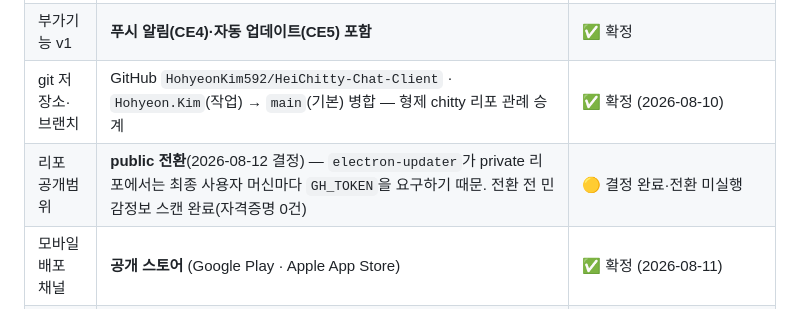
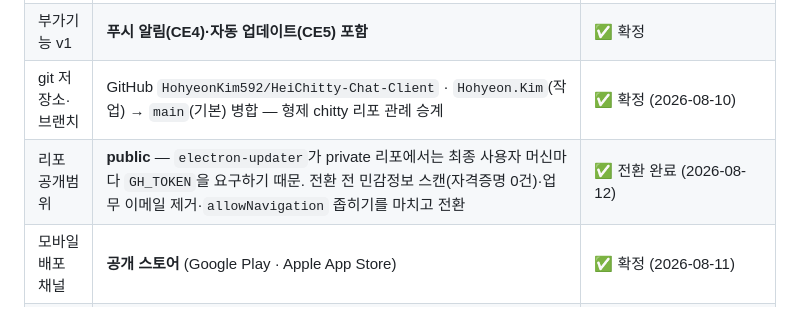
Before and after one commit to HohyeonKim592/HeiChitty-Chat-Client, a Markdown page: docs/spec/02-epic-story.md, the part around the change. GitHub-like rendering.

```diff
--- a/docs/spec/02-epic-story.md
+++ b/docs/spec/02-epic-story.md
@@ -17,7 +17,7 @@
 | 운영서버 | **추후 도입 가능성 있음** — 도메인 미정. 도입 시 `web/config.js` 한 줄 + `allowNavigation` 교체 후 재빌드(config-only 설계의 이점) | 🟡 보류 |
 | 부가기능 v1 | **푸시 알림(CE4)·자동 업데이트(CE5) 포함** | ✅ 확정 |
 | git 저장소·브랜치 | GitHub `HohyeonKim592/HeiChitty-Chat-Client` · `Hohyeon.Kim`(작업) → `main`(기본) 병합 — 형제 chitty 리포 관례 승계 | ✅ 확정 (2026-08-10) |
-| 리포 공개범위 | **public 전환**(2026-08-12 결정) — `electron-updater`가 private 리포에서는 최종 사용자 머신마다 `GH_TOKEN`을 요구하기 때문. 전환 전 민감정보 스캔 완료(자격증명 0건) | 🟡 결정 완료·전환 미실행 |
+| 리포 공개범위 | **public** — `electron-updater`가 private 리포에서는 최종 사용자 머신마다 `GH_TOKEN`을 요구하기 때문. 전환 전 민감정보 스캔(자격증명 0건)·업무 이메일 제거·`allowNavigation` 좁히기를 마치고 전환 | ✅ 전환 완료 (2026-08-12) |
 | 모바일 배포 채널 | **공개 스토어** (Google Play · Apple App Store) | ✅ 확정 (2026-08-11) |
 | 데스크톱 배포 채널 | **GitHub Releases + `electron-updater`**(안 A). Mac App Store 미채택 — 샌드박스·심사(4.2) 부담 대비 이점 없음 | ✅ 확정 (2026-08-12) |
 
```
Also changed, not shown: CLAUDE.md (+2 -1 lines), docs/TODO.md (+7 -3 lines).
